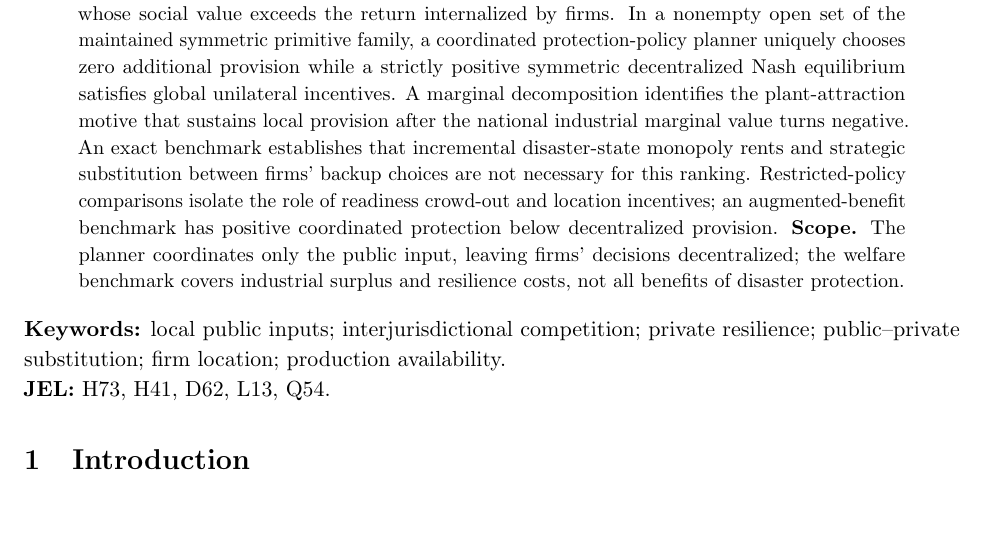
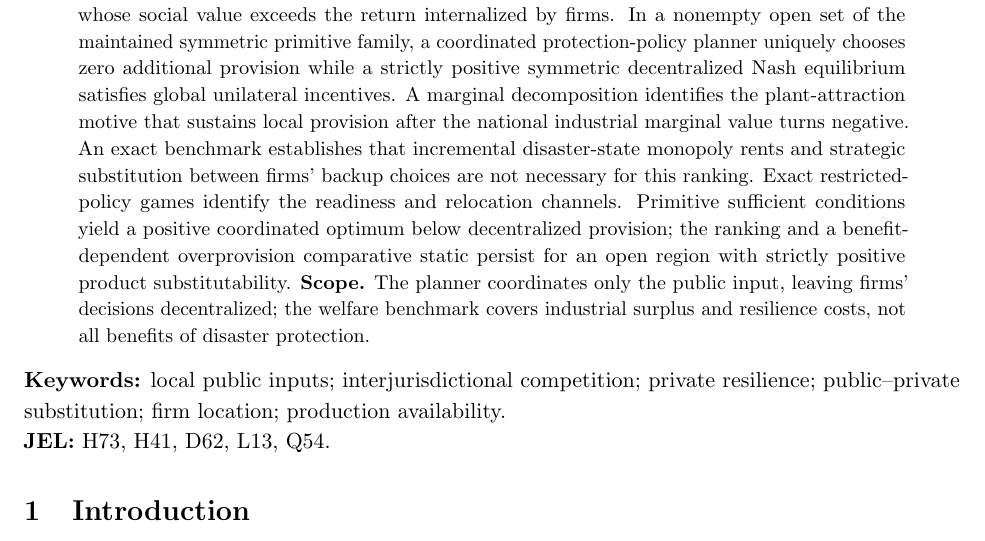
Before and after one commit to ryotamatsuki/public-climate-protection-private-production-redundancy, a LaTeX paper (submission/JPET/main.tex): part of page 1 of 17, cut so that both start at the same text, the shorter picture padded with empty space. Compiled offline with pdfLaTeX.

Commit message:
jpet: foreground global primitive theorem and positive-gamma welfare comparative static

```diff
--- a/submission/JPET/main.tex
+++ b/submission/JPET/main.tex
@@ -34,7 +34,7 @@
 \begin{abstract}
 \noindent\textbf{Question.} Can competition for mobile production sustain local public protection even when additional protection reduces national industrial surplus?
 \textbf{Model.} Two jurisdictions choose risk-reducing public inputs before differentiated-product firms select primary locations and costly contingency readiness; surviving producers then compete after localized disruptions.
-\textbf{Results.} Public protection directly improves primary reliability but can crowd out private readiness whose social value exceeds the return internalized by firms. In a nonempty open set of the maintained symmetric primitive family, a coordinated protection-policy planner uniquely chooses zero additional provision while a strictly positive symmetric decentralized Nash equilibrium satisfies global unilateral incentives. A marginal decomposition identifies the plant-attraction motive that sustains local provision after the national industrial marginal value turns negative. An exact benchmark establishes that incremental disaster-state monopoly rents and strategic substitution between firms' backup choices are not necessary for this ranking. Restricted-policy comparisons isolate the role of readiness crowd-out and location incentives; an augmented-benefit benchmark has positive coordinated protection below decentralized provision.
+\textbf{Results.} Public protection directly improves primary reliability but can crowd out private readiness whose social value exceeds the return internalized by firms. In a nonempty open set of the maintained symmetric primitive family, a coordinated protection-policy planner uniquely chooses zero additional provision while a strictly positive symmetric decentralized Nash equilibrium satisfies global unilateral incentives. A marginal decomposition identifies the plant-attraction motive that sustains local provision after the national industrial marginal value turns negative. An exact benchmark establishes that incremental disaster-state monopoly rents and strategic substitution between firms' backup choices are not necessary for this ranking. Exact restricted-policy games identify the readiness and relocation channels. Primitive sufficient conditions yield a positive coordinated optimum below decentralized provision; the ranking and a benefit-dependent overprovision comparative static persist for an open region with strictly positive product substitutability.
 \textbf{Scope.} The planner coordinates only the public input, leaving firms' decisions decentralized; the welfare benchmark covers industrial surplus and resilience costs, not all benefits of disaster protection.
 \end{abstract}
 
```
